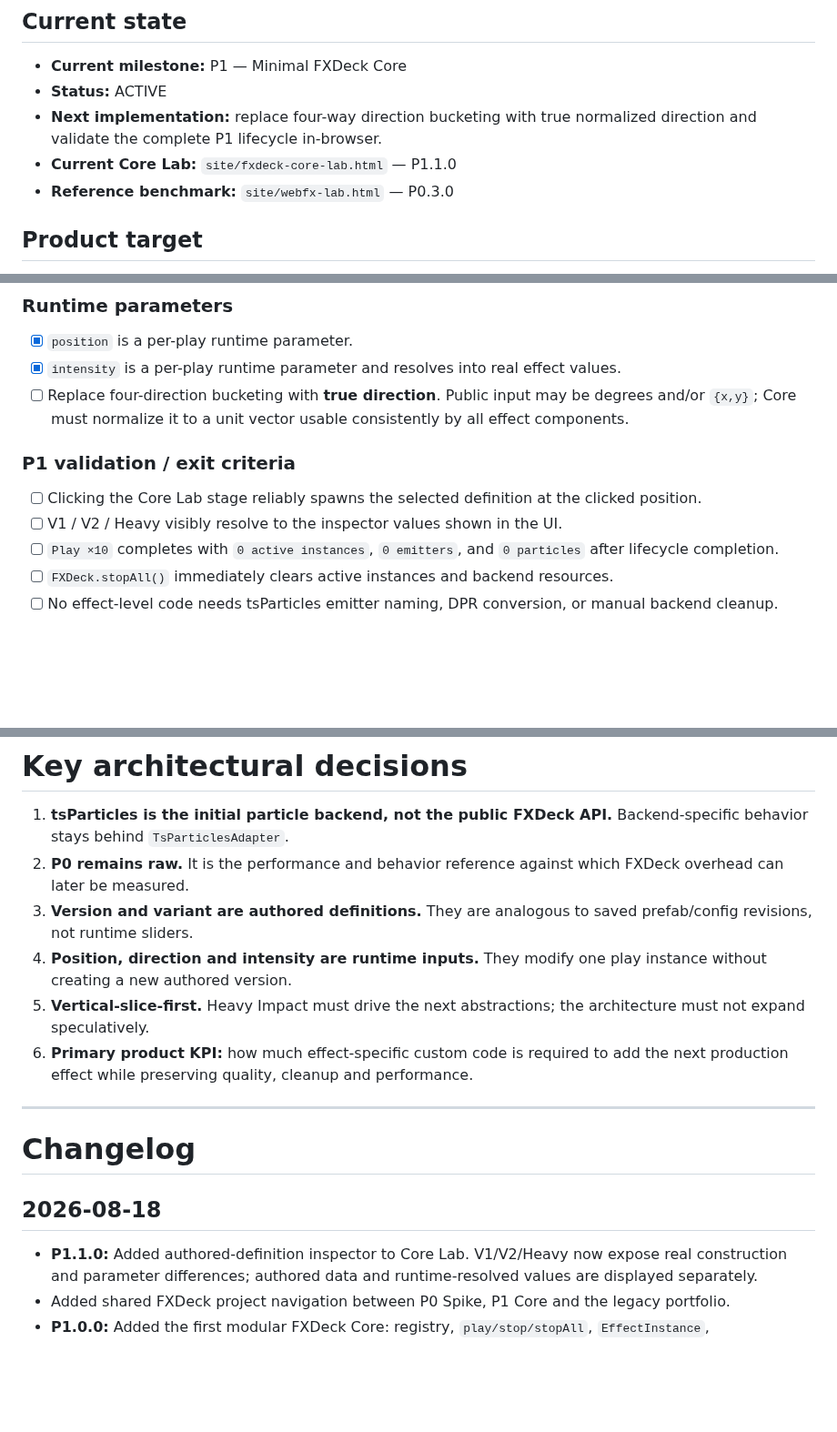
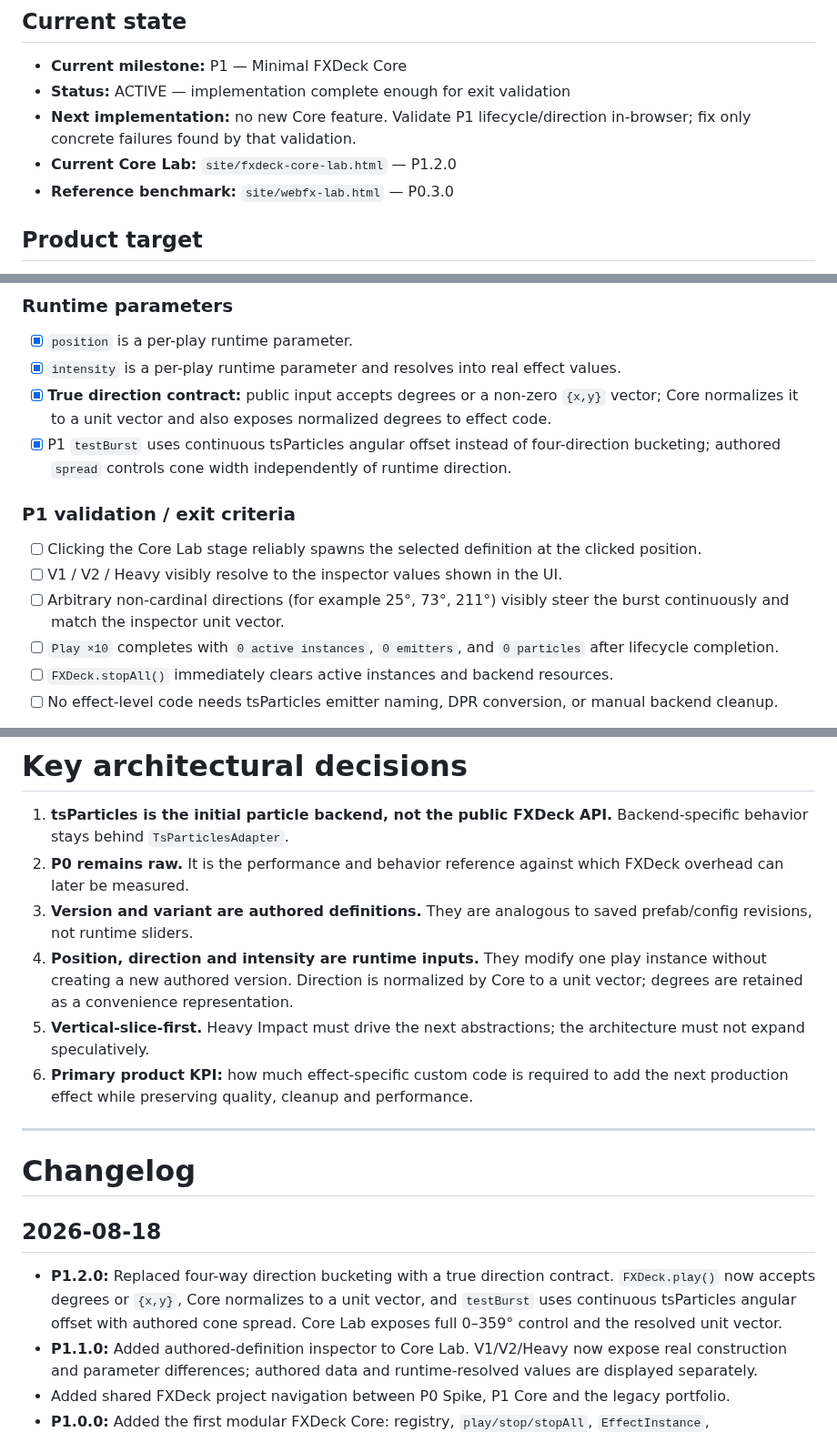
Before and after one commit to bartuom/motiondevelopment, a Markdown page: FXDECK_STATE.md, 3 parts joined by grey strips. Shown at 91% size. GitHub-like rendering; blank space fills up the shorter version.

Commit message:
Update FXDeck state for P1.2 true direction

```diff
--- a/FXDECK_STATE.md
+++ b/FXDECK_STATE.md
@@ -11,9 +11,9 @@
 ## Current state
 
 - **Current milestone:** P1 — Minimal FXDeck Core
-- **Status:** ACTIVE
-- **Next implementation:** replace four-way direction bucketing with true normalized direction and validate the complete P1 lifecycle in-browser.
-- **Current Core Lab:** `site/fxdeck-core-lab.html` — P1.1.0
+- **Status:** ACTIVE — implementation complete enough for exit validation
+- **Next implementation:** no new Core feature. Validate P1 lifecycle/direction in-browser; fix only concrete failures found by that validation.
+- **Current Core Lab:** `site/fxdeck-core-lab.html` — P1.2.0
 - **Reference benchmark:** `site/webfx-lab.html` — P0.3.0
 
 ## Product target
@@ -82,12 +82,14 @@ FXDeck is **not** intended to become another particle simulator, node editor, mi
 
 - [x] `position` is a per-play runtime parameter.
 - [x] `intensity` is a per-play runtime parameter and resolves into real effect values.
-- [ ] Replace four-direction bucketing with **true direction**. Public input may be degrees and/or `{x,y}`; Core must normalize it to a unit vector usable consistently by all effect components.
+- [x] **True direction contract:** public input accepts degrees or a non-zero `{x,y}` vector; Core normalizes it to a unit vector and also exposes normalized degrees to effect code.
+- [x] P1 `testBurst` uses continuous tsParticles angular offset instead of four-direction bucketing; authored `spread` controls cone width independently of runtime direction.
 
 ### P1 validation / exit criteria
 
 - [ ] Clicking the Core Lab stage reliably spawns the selected definition at the clicked position.
 - [ ] V1 / V2 / Heavy visibly resolve to the inspector values shown in the UI.
+- [ ] Arbitrary non-cardinal directions (for example 25°, 73°, 211°) visibly steer the burst continuously and match the inspector unit vector.
 - [ ] `Play ×10` completes with `0 active instances`, `0 emitters`, and `0 particles` after lifecycle completion.
 - [ ] `FXDeck.stopAll()` immediately clears active instances and backend resources.
 - [ ] No effect-level code needs tsParticles emitter naming, DPR conversion, or manual backend cleanup.
@@ -188,7 +190,7 @@ Do not build these pre-emptively:
 1. **tsParticles is the initial particle backend, not the public FXDeck API.** Backend-specific behavior stays behind `TsParticlesAdapter`.
 2. **P0 remains raw.** It is the performance and behavior reference against which FXDeck overhead can later be measured.
 3. **Version and variant are authored definitions.** They are analogous to saved prefab/config revisions, not runtime sliders.
-4. **Position, direction and intensity are runtime inputs.** They modify one play instance without creating a new authored version.
+4. **Position, direction and intensity are runtime inputs.** They modify one play instance without creating a new authored version. Direction is normalized by Core to a unit vector; degrees are retained as a convenience representation.
 5. **Vertical-slice-first.** Heavy Impact must drive the next abstractions; the architecture must not expand speculatively.
 6. **Primary product KPI:** how much effect-specific custom code is required to add the next production effect while preserving quality, cleanup and performance.
 
@@ -198,6 +200,7 @@ Do not build these pre-emptively:
 
 ## 2026-08-18
 
+- **P1.2.0:** Replaced four-way direction bucketing with a true direction contract. `FXDeck.play()` now accepts degrees or `{x,y}`, Core normalizes to a unit vector, and `testBurst` uses continuous tsParticles angular offset with authored cone spread. Core Lab exposes full 0–359° control and the resolved unit vector.
 - **P1.1.0:** Added authored-definition inspector to Core Lab. V1/V2/Heavy now expose real construction and parameter differences; authored data and runtime-resolved values are displayed separately.
 - Added shared FXDeck project navigation between P0 Spike, P1 Core and the legacy portfolio.
 - **P1.0.0:** Added the first modular FXDeck Core: registry, `play/stop/stopAll`, `EffectInstance`, `CoordinateAdapter`, `TsParticlesAdapter`, test effect, and separate Core Lab.
```
